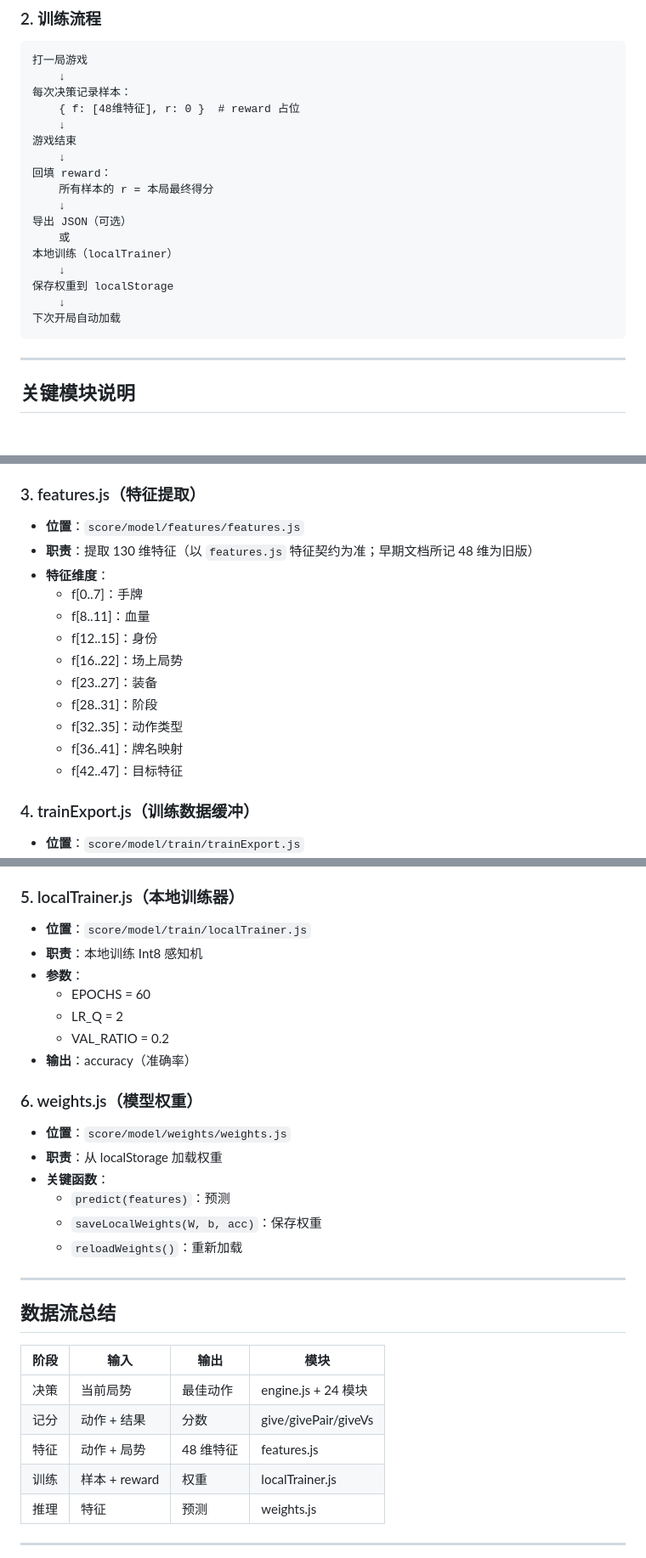
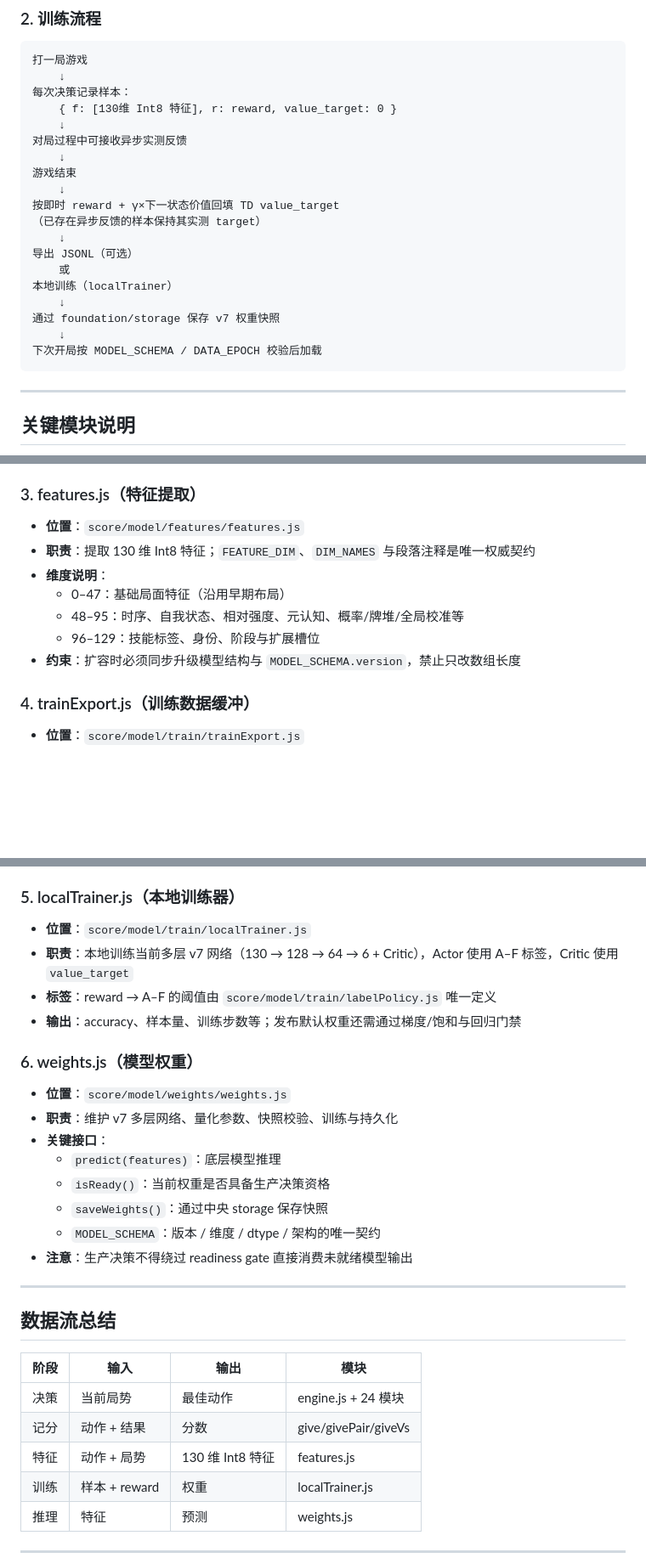
Before and after one commit to WeiqiaoCode/Noname-AI, a Markdown page: DEV_GUIDE/01_架构概览.md, 3 parts joined by grey strips. Shown at 85% size. Drawn GitHub-style; blank space fills up the shorter version.

Commit message:
docs: align architecture guide with current training pipeline

````diff
--- a/DEV_GUIDE/01_架构概览.md
+++ b/DEV_GUIDE/01_架构概览.md
@@ -127,20 +127,22 @@ bestAction(me)
 打一局游戏
     ↓
 每次决策记录样本：
-    { f: [48维特征], r: 0 }  # reward 占位
+    { f: [130维 Int8 特征], r: reward, value_target: 0 }
+    ↓
+对局过程中可接收异步实测反馈
     ↓
 游戏结束
     ↓
-回填 reward：
-    所有样本的 r = 本局最终得分
+按即时 reward + γ×下一状态价值回填 TD value_target
+（已存在异步反馈的样本保持其实测 target）
     ↓
-导出 JSON（可选）
+导出 JSONL（可选）
     或
 本地训练（localTrainer）
     ↓
-保存权重到 localStorage
+通过 foundation/storage 保存 v7 权重快照
     ↓
-下次开局自动加载
+下次开局按 MODEL_SCHEMA / DATA_EPOCH 校验后加载
 ```
 
 ---
@@ -170,17 +172,12 @@ bestAction(me)
 ### 3. features.js（特征提取）
 
 - **位置**：`score/model/features/features.js`
-- **职责**：提取 130 维特征（以 `features.js` 特征契约为准；早期文档所记 48 维为旧版）
-- **特征维度**：
-  - f[0..7]：手牌
-  - f[8..11]：血量
-  - f[12..15]：身份
-  - f[16..22]：场上局势
-  - f[23..27]：装备
-  - f[28..31]：阶段
-  - f[32..35]：动作类型
-  - f[36..41]：牌名映射
-  - f[42..47]：目标特征
+- **职责**：提取 130 维 Int8 特征；`FEATURE_DIM`、`DIM_NAMES` 与段落注释是唯一权威契约
+- **维度说明**：
+  - 0–47：基础局面特征（沿用早期布局）
+  - 48–95：时序、自我状态、相对强度、元认知、概率/牌堆/全局校准等
+  - 96–129：技能标签、身份、阶段与扩展槽位
+- **约束**：扩容时必须同步升级模型结构与 `MODEL_SCHEMA.version`，禁止只改数组长度
 
 ### 4. trainExport.js（训练数据缓冲）
 
@@ -195,21 +192,20 @@ bestAction(me)
 ### 5. localTrainer.js（本地训练器）
 
 - **位置**：`score/model/train/localTrainer.js`
-- **职责**：本地训练 Int8 感知机
-- **参数**：
-  - EPOCHS = 60
-  - LR_Q = 2
-  - VAL_RATIO = 0.2
-- **输出**：accuracy（准确率）
+- **职责**：本地训练当前多层 v7 网络（130 → 128 → 64 → 6 + Critic），Actor 使用 A–F 标签，Critic 使用 `value_target`
+- **标签**：reward → A–F 的阈值由 `score/model/train/labelPolicy.js` 唯一定义
+- **输出**：accuracy、样本量、训练步数等；发布默认权重还需通过梯度/饱和与回归门禁
 
 ### 6. weights.js（模型权重）
 
 - **位置**：`score/model/weights/weights.js`
-- **职责**：从 localStorage 加载权重
-- **关键函数**：
-  - `predict(features)`：预测
-  - `saveLocalWeights(W, b, acc)`：保存权重
-  - `reloadWeights()`：重新加载
+- **职责**：维护 v7 多层网络、量化参数、快照校验、训练与持久化
+- **关键接口**：
+  - `predict(features)`：底层模型推理
+  - `isReady()`：当前权重是否具备生产决策资格
+  - `saveWeights()`：通过中央 storage 保存快照
+  - `MODEL_SCHEMA`：版本 / 维度 / dtype / 架构的唯一契约
+- **注意**：生产决策不得绕过 readiness gate 直接消费未就绪模型输出
 
 ---
 
@@ -219,7 +215,7 @@ bestAction(me)
 |------|------|------|------|
 | 决策 | 当前局势 | 最佳动作 | engine.js + 24 模块 |
 | 记分 | 动作 + 结果 | 分数 | give/givePair/giveVs |
-| 特征 | 动作 + 局势 | 48 维特征 | features.js |
+| 特征 | 动作 + 局势 | 130 维 Int8 特征 | features.js |
 | 训练 | 样本 + reward | 权重 | localTrainer.js |
 | 推理 | 特征 | 预测 | weights.js |
 
````
Also changed, not shown: other parts of DEV_GUIDE/01_架构概览.md (+1 -1 lines).
